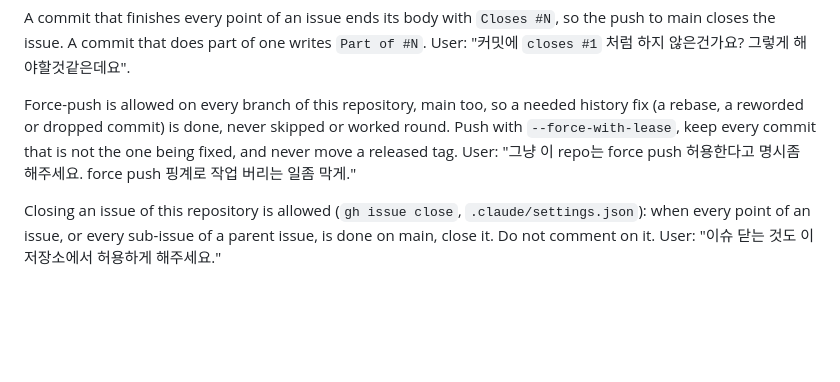
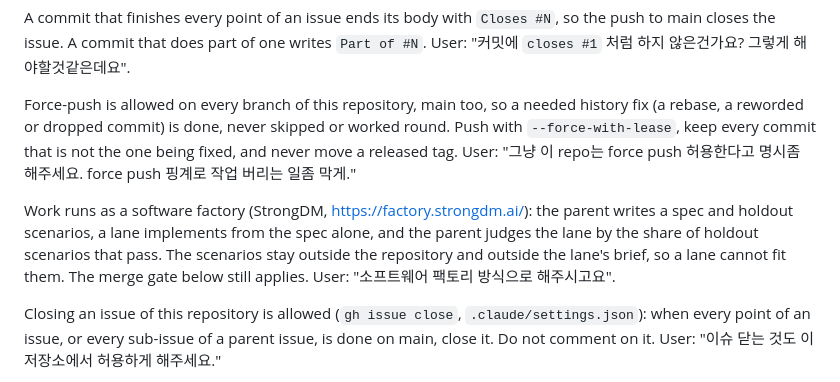
Before and after one commit to scarf005/miho, a Markdown page: AGENTS.md, the part around the change. GitHub-like rendering; blank space fills up the shorter version.

Commit message:
docs: lanes are judged by holdout scenarios, as a software factory

```diff
--- a/AGENTS.md
+++ b/AGENTS.md
@@ -115,6 +115,8 @@ A commit that finishes every point of an issue ends its body with `Closes #N`, s
 
 Force-push is allowed on every branch of this repository, main too, so a needed history fix (a rebase, a reworded or dropped commit) is done, never skipped or worked round. Push with `--force-with-lease`, keep every commit that is not the one being fixed, and never move a released tag. User: "그냥 이 repo는 force push 허용한다고 명시좀 해주세요. force push 핑계로 작업 버리는 일좀 막게."
 
+Work runs as a software factory (StrongDM, https://factory.strongdm.ai/): the parent writes a spec and holdout scenarios, a lane implements from the spec alone, and the parent judges the lane by the share of holdout scenarios that pass. The scenarios stay outside the repository and outside the lane's brief, so a lane cannot fit them. The merge gate below still applies. User: "소프트웨어 팩토리 방식으로 해주시고요".
+
 Closing an issue of this repository is allowed (`gh issue close`, `.claude/settings.json`): when every point of an issue, or every sub-issue of a parent issue, is done on main, close it. Do not comment on it. User: "이슈 닫는 것도 이 저장소에서 허용하게 해주세요."
 
 Passing tests and lint do not prove a lane is done. Before merging a lane that changes anything the player sees or hears, the parent must do all of the following:
```
